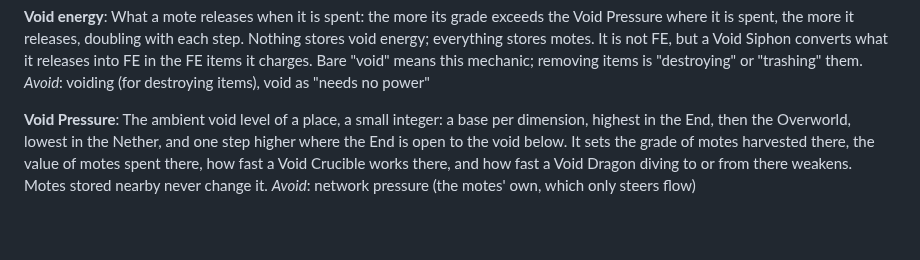
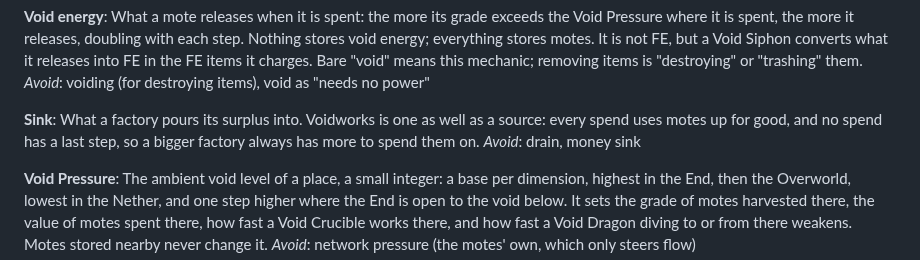
Before and after one commit to 5thlayer/voidworks, a Markdown page: GLOSSARY.md, the part around the change. GitHub-like rendering; blank space fills up the shorter version.

Commit message:
docs: prices are datapack data, and Voidworks is a Sink
Co-Authored-By: Claude Opus 5.5 <noreply@anthropic.com>

```diff
--- a/GLOSSARY.md
+++ b/GLOSSARY.md
@@ -45,6 +45,11 @@ spent, the more it releases, doubling with each step. Nothing stores void energy
 but a Void Siphon converts what it releases into FE in the FE items it charges.
 Bare "void" means this mechanic; removing items is "destroying" or "trashing" them.
 _Avoid_: voiding (for destroying items), void as "needs no power"
+
+**Sink**:
+What a factory pours its surplus into. Voidworks is one as well as a source: every spend uses motes
+up for good, and no spend has a last step, so a bigger factory always has more to spend them on.
+_Avoid_: drain, money sink
 
 **Void Pressure**:
 The ambient void level of a place, a small integer: a base per dimension, highest in the End, then
```
Also changed, not shown: docs/adr/0009-prices-are-datapack-data-and-physics-is-server-config.md (added, +28 -0 lines), docs/spec/void-energy.md (+3 -2 lines).
